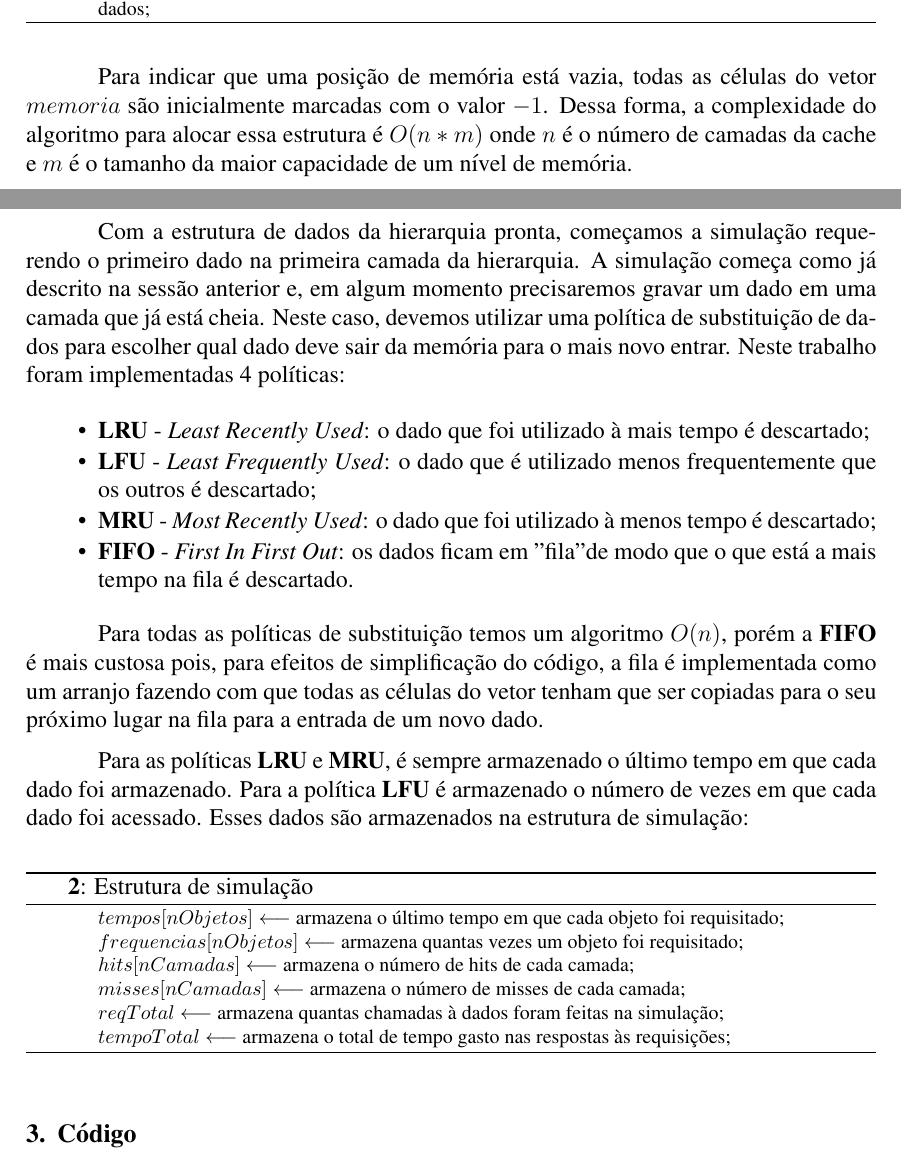
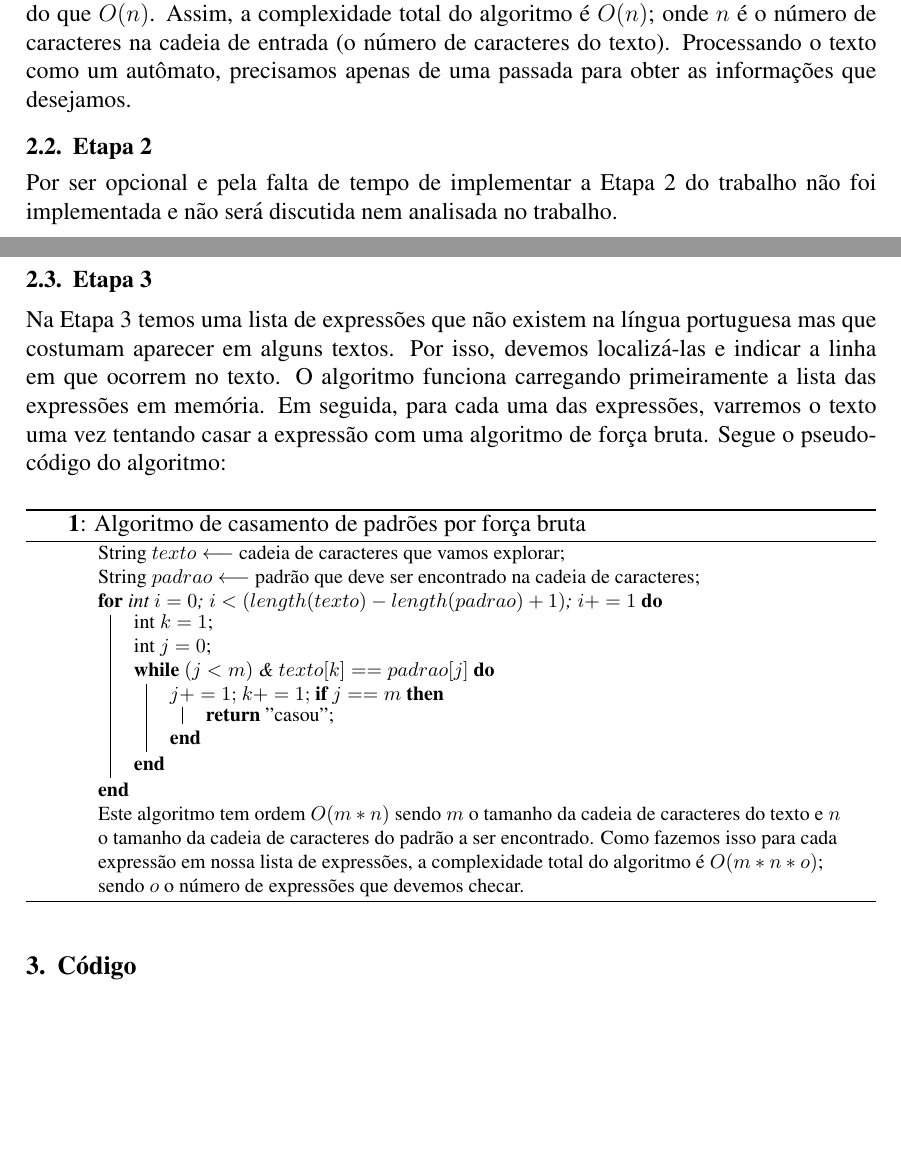
Before and after one commit to taiar/tp6, a LaTeX document (doc/tp6.tex): two parts of pages 2 and 3 of 6 before the commit and two parts of pages 2 and 3 of 5 after it, joined at a grey line, cut at the place of the change, the shorter picture padded with empty space. Compiled offline with pdfLaTeX.

Commit message:
escrevendo loucamente a documentacao

```diff
--- a/doc/tp6.tex
+++ b/doc/tp6.tex
@@ -29,7 +29,7 @@
 \address{Departamento de Ciência da Computação -- Universidade Federal de Minas Gerais (UFMG)
 \email{taiar@dcc.ufmg.br}
 \\
-\\ Novembro de 2010
+\\ Dezembro de 2010
 }
 
 \begin{document}
@@ -74,3 +84,10 @@ Um algoritmo importante na solução é o que cria a estrutura de dados da hiera
+Como as \textit{stop words} estão ordenadas no arquivo que é passado, conseguimos determinar se uma palavra é ou não é relevante com uma ordem de complexidade menor do que $O(n)$. Assim, a complexidade total do algoritmo é $O(n)$; onde $n$ é o número de caracteres na cadeia de entrada (o número de caracteres do texto). Processando o texto como um autômato, precisamos apenas de uma passada para obter as informações que desejamos.
+
+\subsection{Etapa 2}
+Por ser opcional e pela falta de tempo de implementar a Etapa 2 do trabalho não foi implementada e não será discutida nem analisada no trabalho.
+
+\subsection{Etapa 3}
+Na Etapa 3 temos uma lista de expressões que não existem na língua portuguesa mas que costumam aparecer em alguns textos. Por isso, devemos localizá-las e indicar a linha em que ocorrem no texto. O algoritmo funciona carregando primeiramente a lista das expressões em memória. Em seguida, para cada uma das expressões, varremos o texto uma vez tentando casar a expressão com uma algoritmo de força bruta. Segue o pseudo-código do algoritmo:
 
 \begin{algorithm}[h!]
 \begin{footnotesize}
@@ -81,34 +94,27 @@ $ocupacao\longleftarrow$ o quanto da camada de memória já está sendo utilizad
-$memoria[capacidade]\longleftarrow$ um vetor do tamanho da capacidade da memória para guardar os dados\;
-\caption{Camada da Hierarquia}
+String $texto \longleftarrow$ cadeia de caracteres que vamos explorar\;
+String $padrao\longleftarrow$ padrão que deve ser encontrado na cadeia de caracteres\;
+
+\For{int $i=0$; $i < (length(texto) - length(padrao) + 1)$; $i+=1$}
+{
+  int $k = 1$\;
+  int $j = 0$\;
+  \While{$(j < m)$ \& $texto[k] == padrao[j]$}
+  {
+  	$j += 1;$
+  	$k += 1;$
+  	\If{$j == m$}
+  	{
+  		\Return "casou"\;
+  	}
+  }
+}
+
+Este algoritmo tem ordem $O(m * n)$ sendo $m$ o tamanho da cadeia de caracteres do texto e $n$ o tamanho da cadeia de caracteres do padrão a ser encontrado. Como fazemos isso para cada expressão em nossa lista de expressões, a complexidade total do algoritmo é $O(m * n * o)$; sendo $o$ o número de expressões que devemos checar.
+
+\caption{Algoritmo de casamento de padrões por força bruta}
 \end{footnotesize}
 \end{algorithm}
 
-Para indicar que uma posição de memória está vazia, todas as células do vetor $memoria$ são inicialmente marcadas com o valor $-1$. Dessa forma, a complexidade do algoritmo para alocar essa estrutura é $O(n * m)$ onde $n$ é o número de camadas da cache e $m$ é o tamanho da maior capacidade de um nível de memória.
-
-Com a estrutura de dados da hierarquia pronta, começamos a simulação requerendo o primeiro dado na primeira camada da hierarquia. A simulação começa como já descrito na sessão anterior e, em algum momento precisaremos gravar um dado em uma camada que já está cheia. Neste caso, devemos utilizar uma política de substituição de dados para escolher qual dado deve sair da memória para o mais novo entrar. Neste trabalho foram implementadas 4 políticas:
-
-\begin{itemize}
-  \item \textbf{LRU} - \textit{Least Recently Used}: o dado que foi utilizado à mais tempo é descartado;
-  \item \textbf{LFU} - \textit{Least Frequently Used}: o dado que é utilizado menos frequentemente que os outros é descartado;
-  \item \textbf{MRU} - \textit{Most Recently Used}: o dado que foi utilizado à menos tempo é descartado;
-  \item \textbf{FIFO} - \textit{First In First Out}: os dados ficam em "fila" de modo que o que está a mais tempo na fila é descartado.
-\end{itemize}
-
-Para todas as políticas de substituição temos um algoritmo $O(n)$, porém a \textbf{FIFO} é mais custosa pois, para efeitos de simplificação do código, a fila é implementada como um arranjo fazendo com que todas as células do vetor tenham que ser copiadas para o seu próximo lugar na fila para a entrada de um novo dado.
-
-Para as políticas \textbf{LRU} e \textbf{MRU}, é sempre armazenado o último tempo em que cada dado foi armazenado. Para a política \textbf{LFU} é armazenado o número de vezes em que cada dado foi acessado. Esses dados são armazenados na estrutura de simulação:
-
-\begin{algorithm}[h!]
-\begin{footnotesize}
-$tempos[nObjetos] \longleftarrow$ armazena o último tempo em que cada objeto foi requisitado\;
-$frequencias[nObjetos] \longleftarrow$ armazena quantas vezes um objeto foi requisitado\;
-$hits[nCamadas] \longleftarrow$ armazena o número de hits de cada camada\;
-$misses[nCamadas] \longleftarrow$ armazena o número de misses de cada camada\;
-$reqTotal \longleftarrow$ armazena quantas chamadas à dados foram feitas na simulação\;
-$tempoTotal \longleftarrow$ armazena o total de tempo gasto nas respostas às requisições\;
-\caption{Estrutura de simulação}
-\end{footnotesize}
-\end{algorithm}
 
 \section{Código}
 
```
Also changed, not shown: doc/automato.eps (added), doc/automato.pdf (added), doc/tp6.tex (58 more changed lines).
